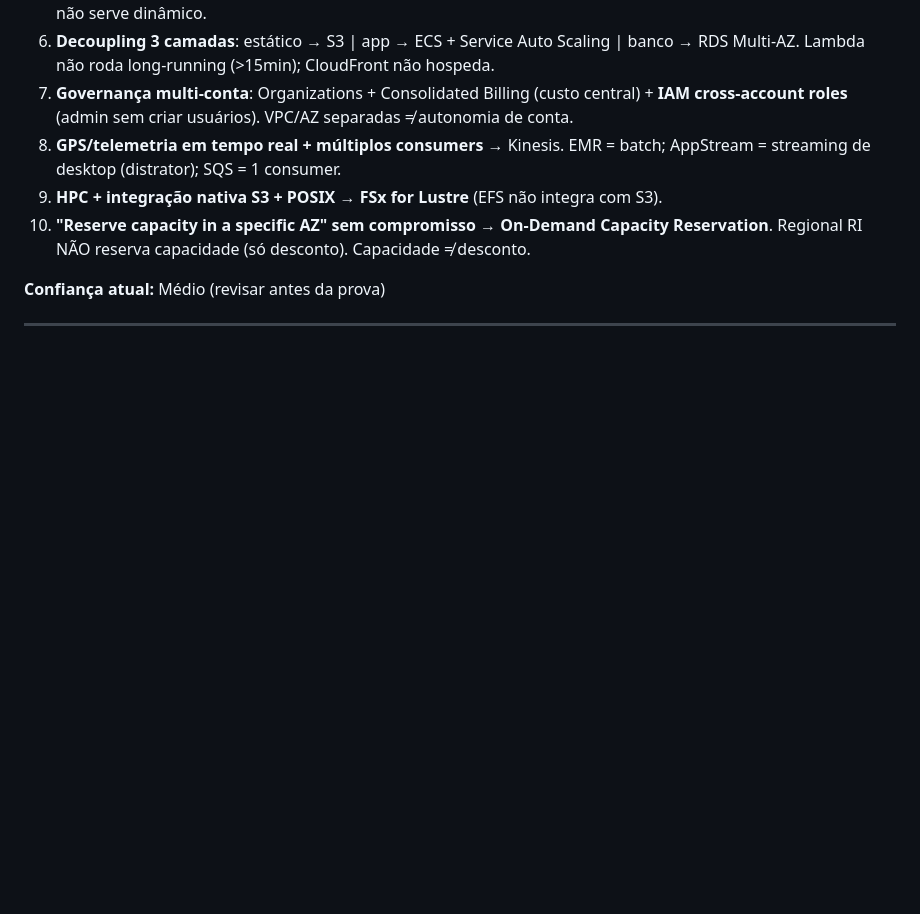
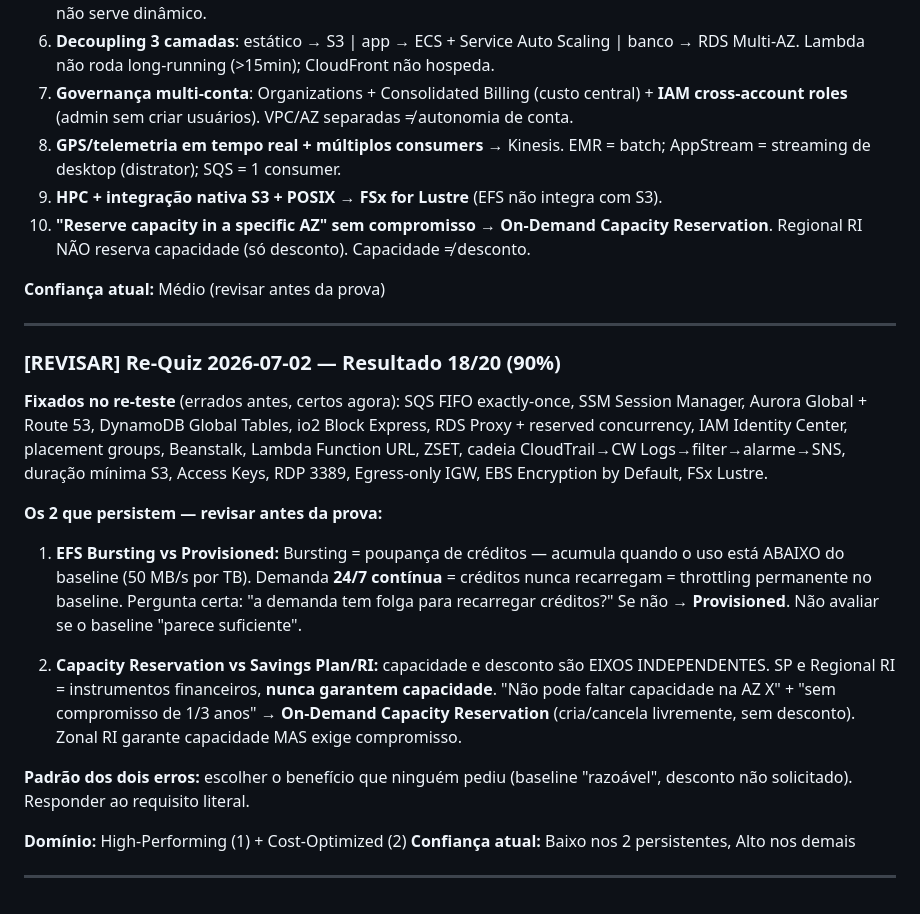
Before and after one commit to theus-santos/theus-santos.github.io, a Markdown page: study-notes.md, the part around the change. Rendered like a GitHub page; blank space fills up the shorter version.

Commit message:
docs: add re-quiz results — 18/20, two concepts flagged for review

```diff
--- a/study-notes.md
+++ b/study-notes.md
@@ -257,3 +257,20 @@ Duas causas de mensagem duplicada:
 **Confiança atual:** Médio (revisar antes da prova)
 
 ---
+
+### [REVISAR] Re-Quiz 2026-07-02 — Resultado 18/20 (90%)
+
+**Fixados no re-teste** (errados antes, certos agora): SQS FIFO exactly-once, SSM Session Manager, Aurora Global + Route 53, DynamoDB Global Tables, io2 Block Express, RDS Proxy + reserved concurrency, IAM Identity Center, placement groups, Beanstalk, Lambda Function URL, ZSET, cadeia CloudTrail→CW Logs→filter→alarme→SNS, duração mínima S3, Access Keys, RDP 3389, Egress-only IGW, EBS Encryption by Default, FSx Lustre.
+
+**Os 2 que persistem — revisar antes da prova:**
+
+1. **EFS Bursting vs Provisioned:** Bursting = poupança de créditos — acumula quando o uso está ABAIXO do baseline (50 MB/s por TB). Demanda **24/7 contínua** = créditos nunca recarregam = throttling permanente no baseline. Pergunta certa: "a demanda tem folga para recarregar créditos?" Se não → **Provisioned**. Não avaliar se o baseline "parece suficiente".
+
+2. **Capacity Reservation vs Savings Plan/RI:** capacidade e desconto são EIXOS INDEPENDENTES. SP e Regional RI = instrumentos financeiros, **nunca garantem capacidade**. "Não pode faltar capacidade na AZ X" + "sem compromisso de 1/3 anos" → **On-Demand Capacity Reservation** (cria/cancela livremente, sem desconto). Zonal RI garante capacidade MAS exige compromisso.
+
+**Padrão dos dois erros:** escolher o benefício que ninguém pediu (baseline "razoável", desconto não solicitado). Responder ao requisito literal.
+
+**Domínio:** High-Performing (1) + Cost-Optimized (2)
+**Confiança atual:** Baixo nos 2 persistentes, Alto nos demais
+
+---
```
